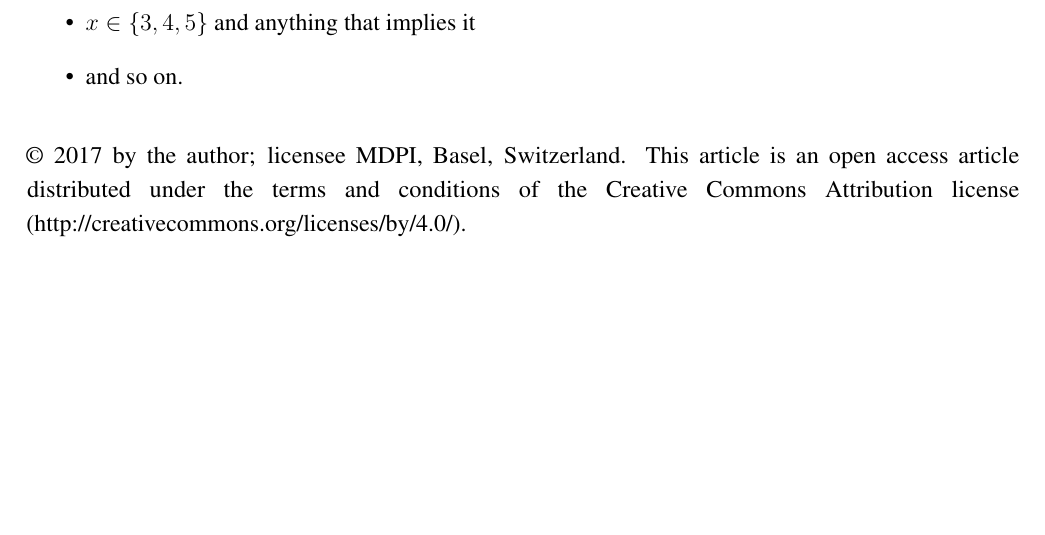
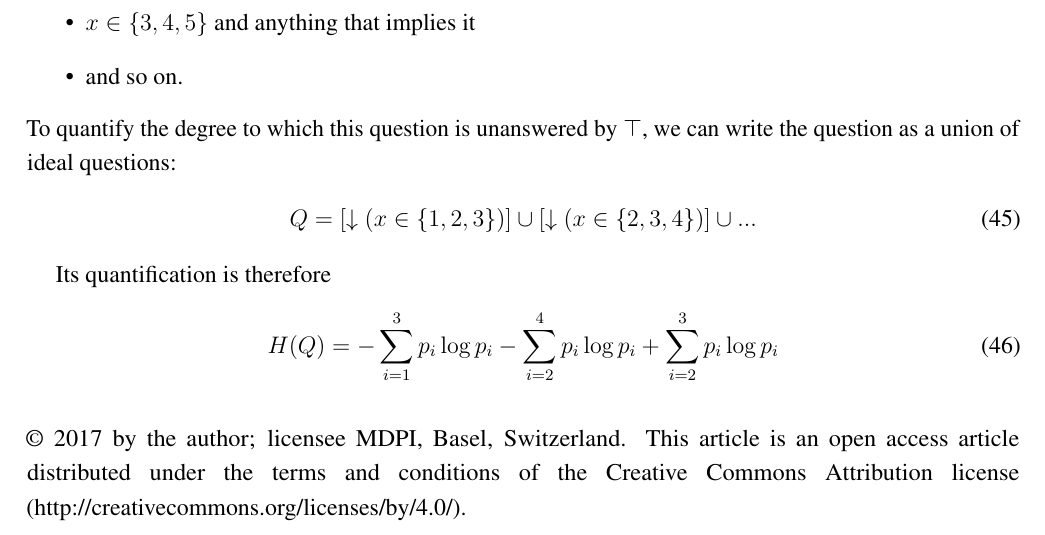
Before and after one commit to eggplantbren/InfoNest, a LaTeX paper (paper/ms.tex): part of page 10 of 10, cut so that both start at the same text, the shorter picture padded with empty space. Compiled offline with pdfLaTeX.

Commit message:
Random writing in appendix

```diff
--- a/paper/ms.tex
+++ b/paper/ms.tex
@@ -695,6 +695,18 @@ of $\pm 1$. Any of the following statements would resolve the issue:
 \item $x \in \{3, 4, 5\}$ and anything that implies it
 \item and so on.
 \end{itemize}
+To quantify the degree to which this question is unanswered by
+$\top$, we can write the question as a union of ideal questions:
+\begin{align}
+Q &= \left[\downarrow (x \in \{1, 2, 3\})\right] \cup
+     \left[\downarrow (x \in \{2, 3, 4\})\right] \cup ...
+\end{align}
+
+Its quantification is therefore
+\begin{align}
+H(Q) &= -\sum_{i=1}^3 p_i \log p_i - \sum_{i=2}^4 p_i \log p_i
++ \sum_{i=2}^3 p_i \log p_i
+\end{align}
 
 
 
```
